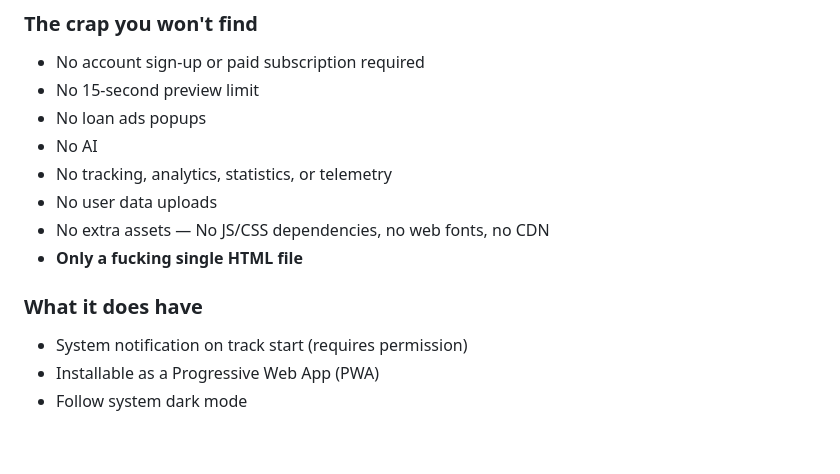
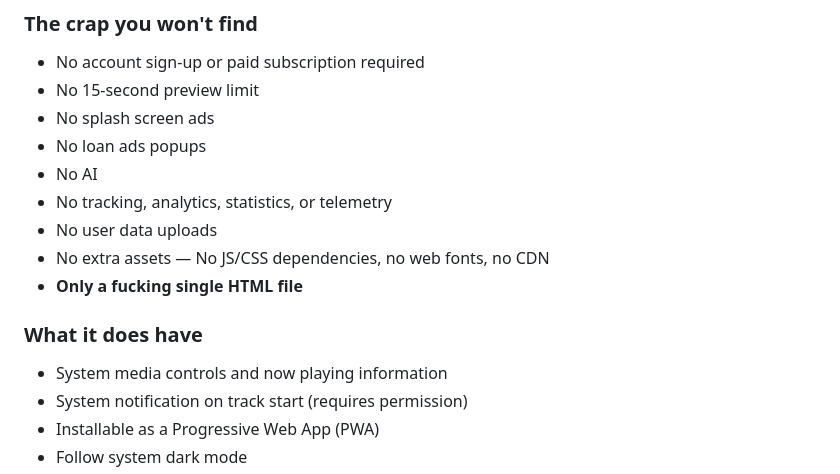
Before and after one commit to Phuker/phuker-music, a Markdown page: Readme.md, the part around the change. Drawn GitHub-style; blank space fills up the shorter version.

Commit message:
docs: update Readme

```diff
--- a/Readme.md
+++ b/Readme.md
@@ -12,6 +12,7 @@ You can try the [demo](https://phuker.github.io/phuker-music/) to see what the g
 
 - No account sign-up or paid subscription required
 - No 15-second preview limit
+- No splash screen ads
 - No loan ads popups
 - No AI
 - No tracking, analytics, statistics, or telemetry
@@ -21,6 +22,7 @@ You can try the [demo](https://phuker.github.io/phuker-music/) to see what the g
 
 ### What it does have
 
+- System media controls and now playing information
 - System notification on track start (requires permission)
 - Installable as a Progressive Web App (PWA)
 - Follow system dark mode
```
Also changed, not shown: Readme.zh-CN.md (+3 -1 lines).
